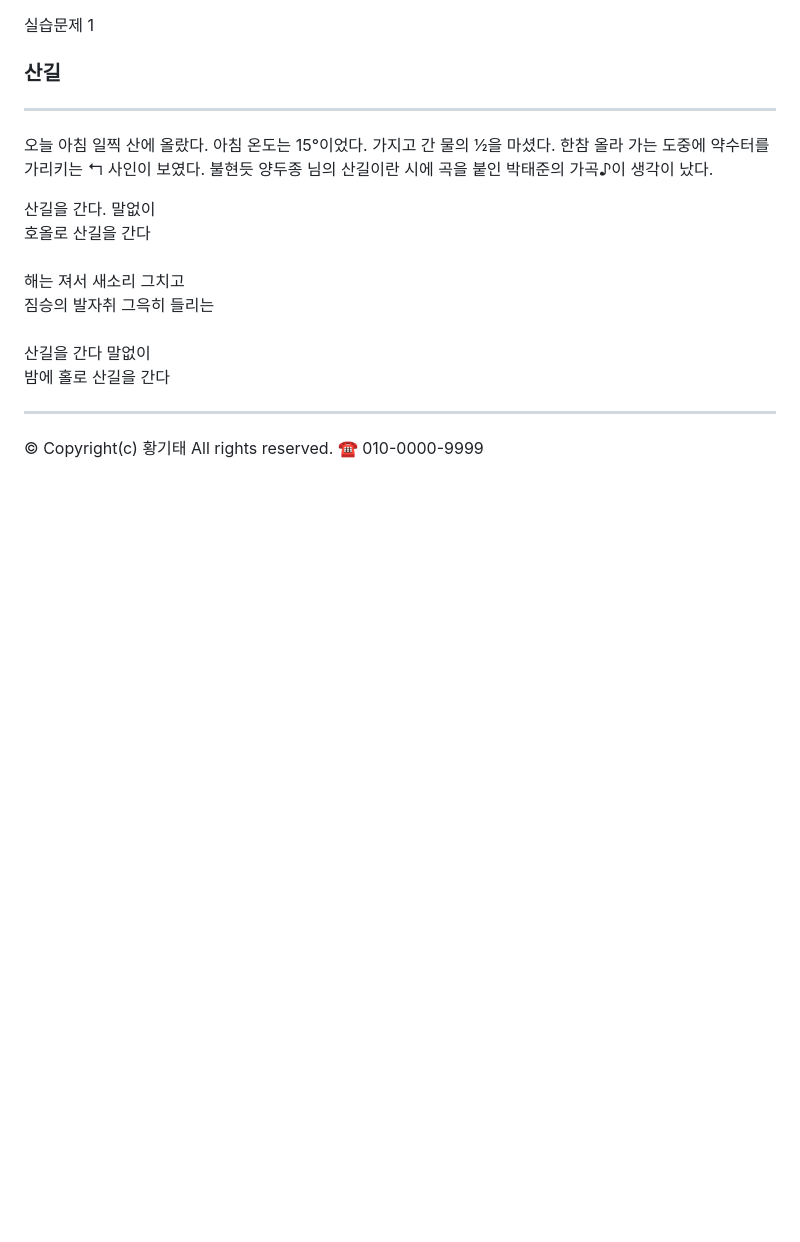
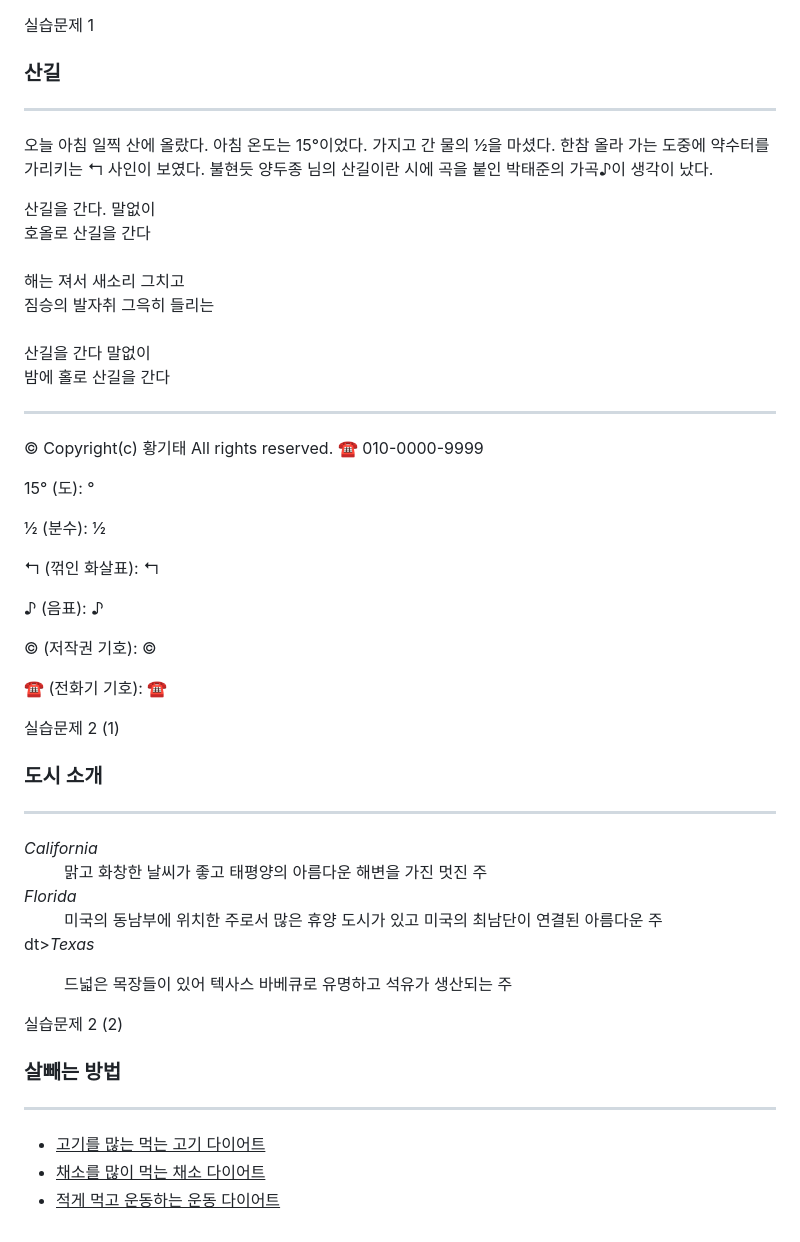
Before and after one commit to 2023864028/WebP, a Markdown page: 0909/report/readme.md, the part around the change. Rendered like a GitHub page; blank space fills up the shorter version.

```diff
--- a/0909/report/readme.md
+++ b/0909/report/readme.md
@@ -100,3 +100,58 @@
     </p>
 </body>
 </html>
+
+15° (도): &deg;
+
+½ (분수): &frac12;
+
+↰ (꺾인 화살표): &lsh;
+
+♪ (음표): &#9834;
+
+© (저작권 기호): &copy;
+
+☎ (전화기 기호): &#9742;
+
+실습문제 2 (1)
+
+<!DOCTYPE html>
+<html lang="ko">
+<head>
+    <meta charset="UTF-8">
+    <title>도시 소개</title>
+</head>
+<body>
+    <h3>도시 소개</h3>
+    <hr>
+    <dl>
+        <dt><i>California</i></dt>
+        <dd>맑고 화창한 날씨가 좋고 태평양의 아름다운 해변을 가진 멋진 주</dd>
+
+<dt><i>Florida</i></dt>
+        <dd>미국의 동남부에 위치한 주로서 많은 휴양 도시가 있고 미국의 최남단이 연결된 아름다운 주</dd>
+
+dt><i>Texas</i></dt>
+        <dd>드넓은 목장들이 있어 텍사스 바베큐로 유명하고 석유가 생산되는 주</dd>
+    </dl>
+</body>
+</html>
+
+실습문제 2 (2)
+
+<!DOCTYPE html>
+<html lang="ko">
+<head>
+    <meta charset="UTF-8">
+    <title>살빼는 방법</title>
+</head>
+<body>
+    <h3>살빼는 방법</h3>
+    <hr>
+    <ul>
+        <li><u>고기를 많는 먹는 고기 다이어트</u></li>
+        <li><u>채소를 많이 먹는 채소 다이어트</u></li>
+        <li><u>적게 먹고 운동하는 운동 다이어트</u></li>
+    </ul>
+</body>
+</html>
```
